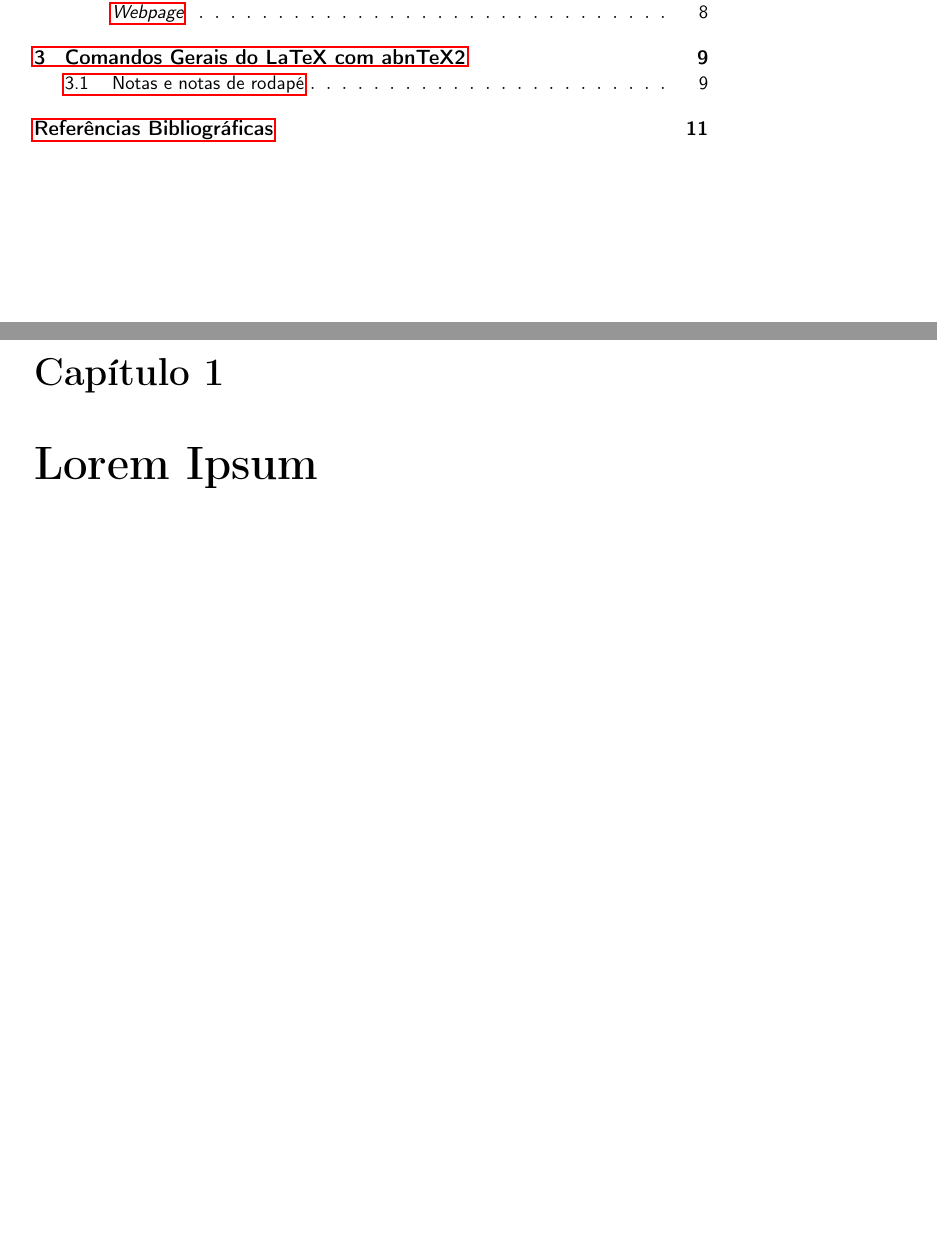
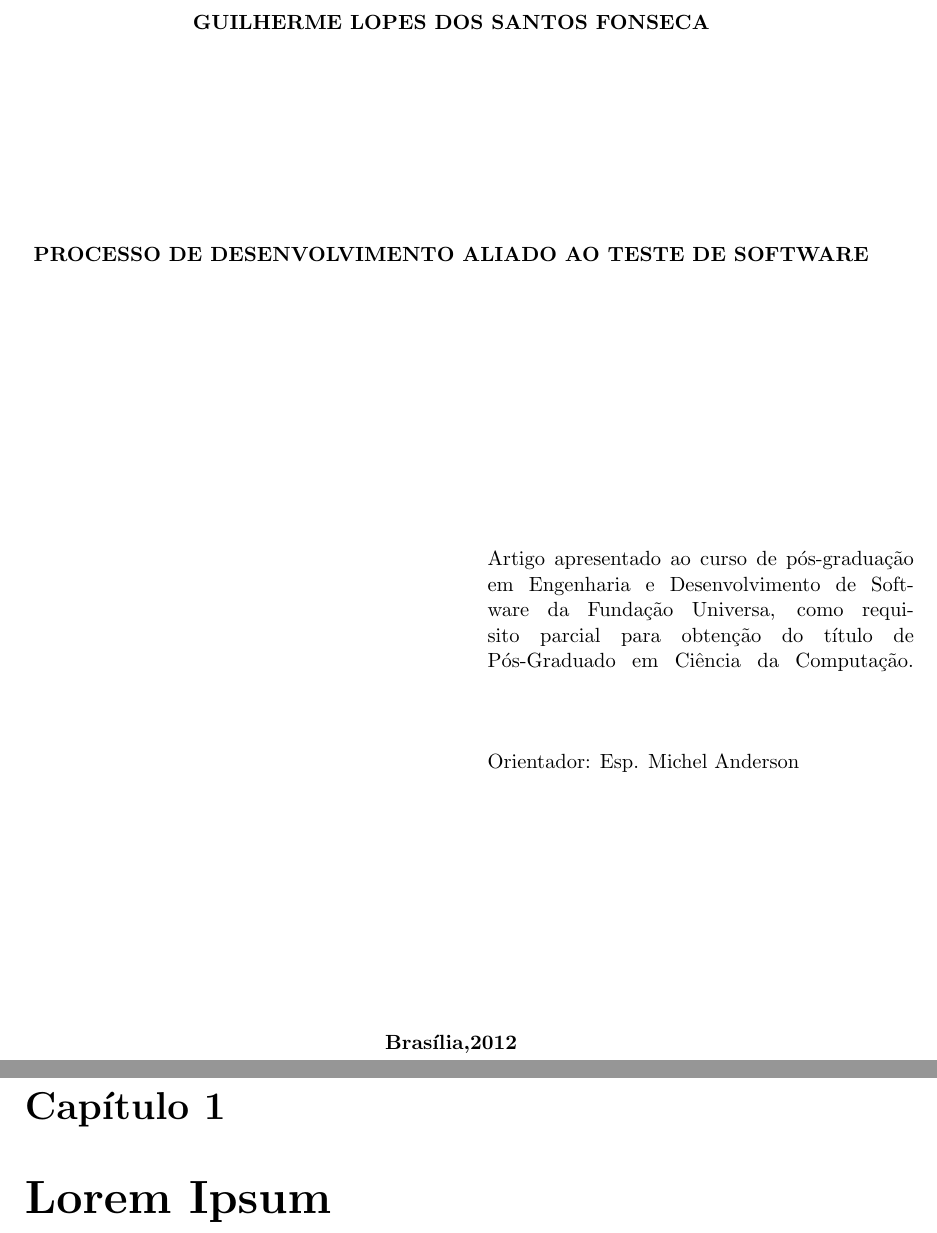
Before and after one commit to abntex/abntex2, a LaTeX thesis (modelo-canonico/source/main.tex): two parts of pages 1 and 3 of 12 before the commit and two parts of pages 1 and 3 of 9 after it, joined at a grey line, cut at the place of the change, the shorter picture padded with empty space. Compiled offline with pdfLaTeX.

Commit message:
Ajuste no main.tex

```diff
--- a/modelo-canonico/source/main.tex
+++ b/modelo-canonico/source/main.tex
@@ -20,2 +22,3 @@
 % -------------------------------------------------
 
+\input{texto/folhaRosto}
@@ -23,7 +25,14 @@
 
-% -------------------------------------------------
-% ELEMENTOS TEXTUAIS
-% -------------------------------------------------
+
+\autor{GUILHERME LOPES DOS SANTOS FONSECA}
+\tituloFolhaRosto{PROCESSO DE DESENVOLVIMENTO ALIADO AO TESTE DE SOFTWARE}
+\orientadoresFolhaRosto{Orientador: Esp. Michel Anderson}
+\comentarioFolhaRosto{Artigo apresentado ao curso de pós-graduação em Engenharia e Desenvolvimento de Software
+ da Fundação Universa, como requisito parcial para obtenção do título de Pós-Graduado em Ciência da Computação.}
+\localDataFolhaRosto{Brasília,2012}
+
+
+\folhaDeRosto
 
 % Capitulo de Lorem Ipsum para exemplos
 % extraído de http://br.lipsum.com/
```
Also changed, not shown: modelo-canonico/source/main.tex (27 more changed lines).
